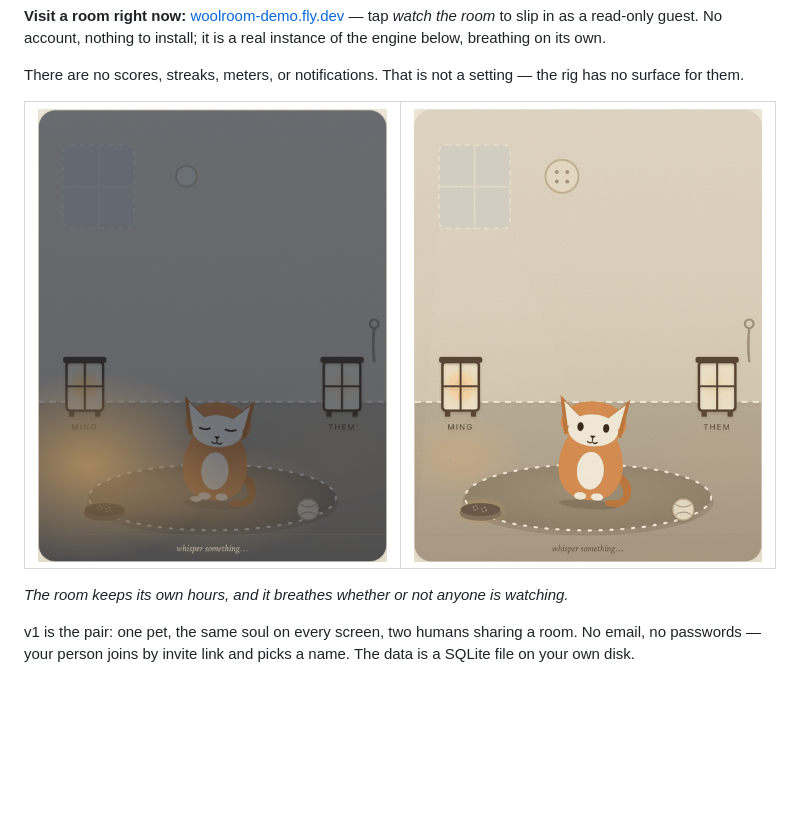
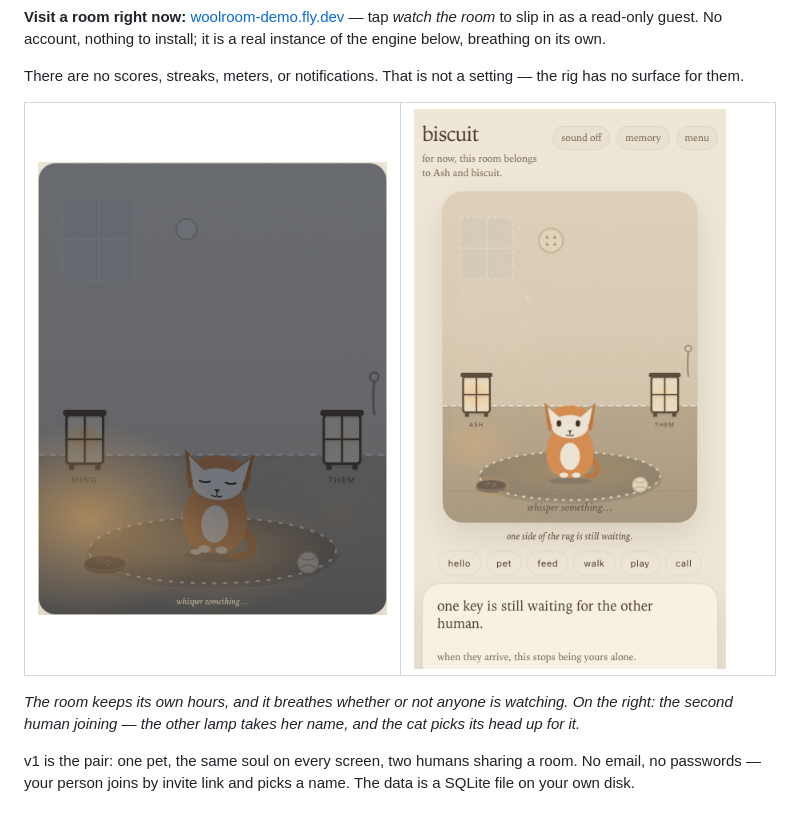
Before and after one commit to minglong51/woolroom, a Markdown page: README.md, the part around the change. Drawn GitHub-style; pictures changed too: .github/assets/join-loop.gif (added); blank space fills up the shorter version.

Commit message:
readme: show the join — the second lamp takes her name (#23)
The statics showed a single-player screensaver; the differentiator is the
second human arriving. Twenty seconds captured live from the real client:
the room waiting with one key, Wren joining through the invite link, the
THEM lamp taking her name, and biscuit's first-greet and first-pet — the
milestone cards firing on cue. Replaces the idle gif in the hero table
(the breathing is visible in this capture's quiet seconds too; the idle
asset stays in the repo).


Claude-Session: https://claude.ai/code/session_01Fb4bBStUyCm24R1F4hAGso

Co-authored-by: Claude Fable 5 <noreply@anthropic.com>

```diff
--- a/README.md
+++ b/README.md
@@ -24,12 +24,13 @@ setting — the rig has no surface for them.
 <table>
 <tr>
 <td width="50%"><img src=".github/assets/room-night.png" alt="the same room after nine at night — dark walls, a moon where the button sun was, the cat asleep, one lamp still warm" /></td>
-<td width="50%"><img src=".github/assets/room-idle.gif" alt="a few quiet seconds of the room — a breath, a blink, a glance at the bowl" /></td>
+<td width="50%"><img src=".github/assets/join-loop.gif" alt="twenty seconds of the join: the room waits with one key, the second lamp takes Wren's name, and biscuit greets the hand that just walked in — first-greet and first-pet milestone cards and all" /></td>
 </tr>
 </table>
 
 *The room keeps its own hours, and it breathes whether or not anyone is
-watching.*
+watching. On the right: the second human joining — the other lamp takes
+her name, and the cat picks its head up for it.*
 
 v1 is the pair: one pet, the same soul on every screen, two humans sharing a
 room. No email, no passwords — your person joins by invite link and picks a
```
